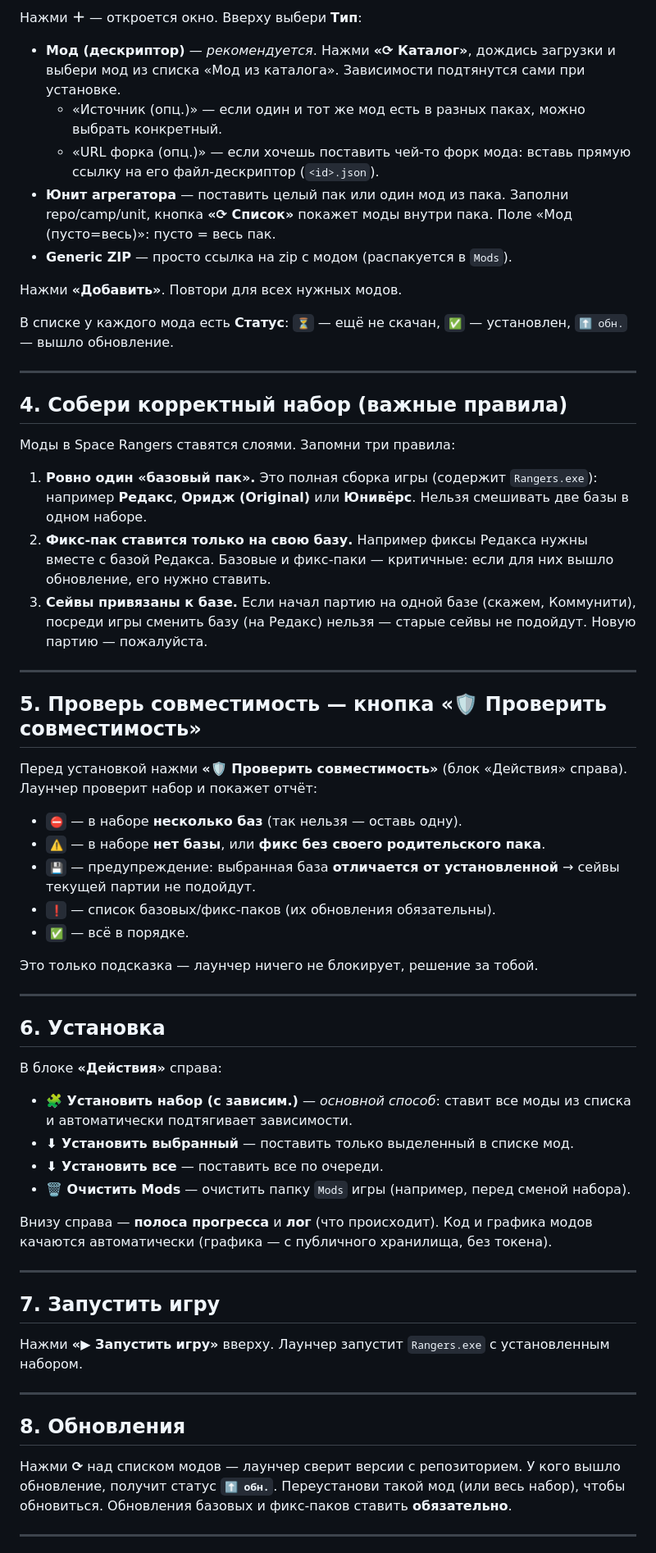
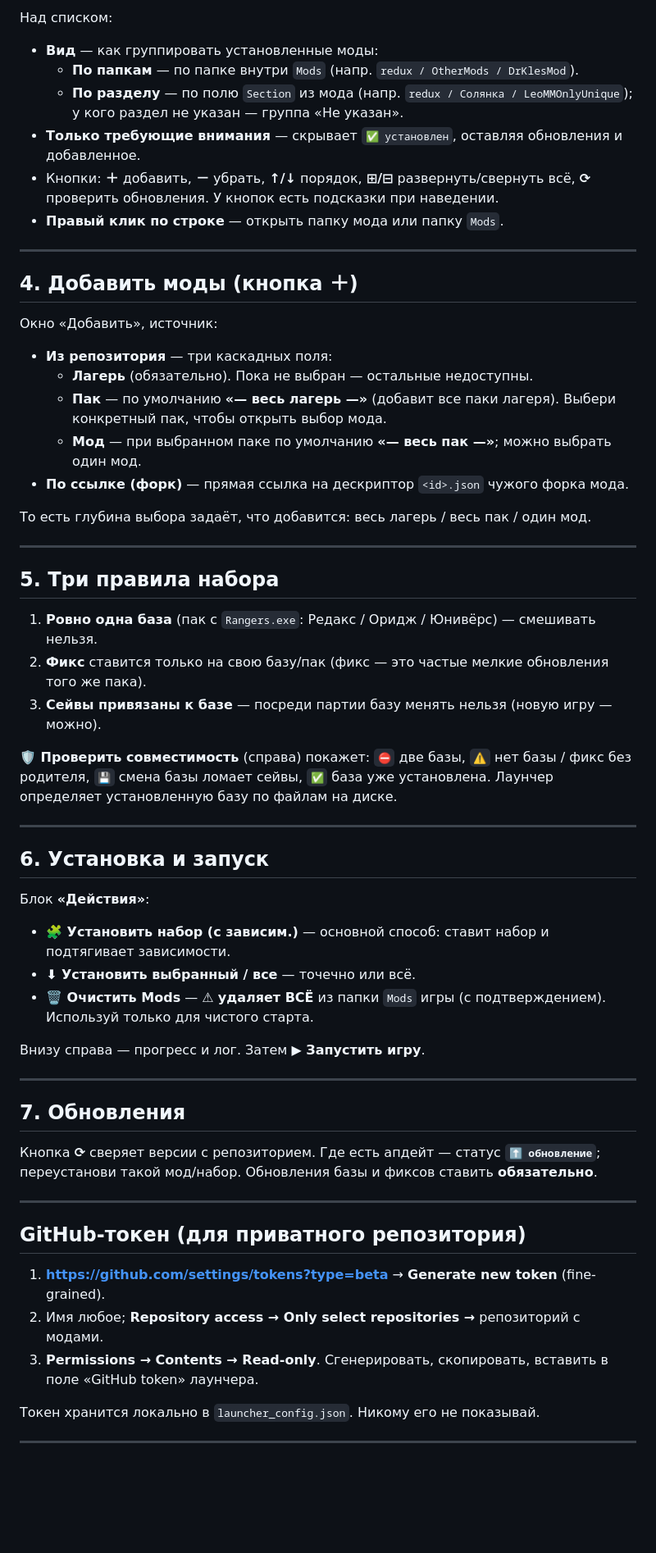
Before and after one commit to ArtYudin89/sr-mods-launcher, a Markdown page: ИНСТРУКЦИЯ.md, the part around one of its changes. Shown at 82% size. GitHub-like rendering; blank space fills up the shorter version.

```diff
--- a/ИНСТРУКЦИЯ.md
+++ b/ИНСТРУКЦИЯ.md
@@ -59,77 +51,69 @@
 
-Нажми **＋** — откроется окно. Вверху выбери **Тип**:
-
-- **Мод (дескриптор)** — *рекомендуется*. Нажми **«⟳ Каталог»**, дождись загрузки и выбери мод
-  из списка «Мод из каталога». Зависимости подтянутся сами при установке.
-  - «Источник (опц.)» — если один и тот же мод есть в разных паках, можно выбрать конкретный.
-  - «URL форка (опц.)» — если хочешь поставить чей-то форк мода: вставь прямую ссылку на его
-    файл-дескриптор (`<id>.json`).
-- **Юнит агрегатора** — поставить целый пак или один мод из пака. Заполни repo/camp/unit,
-  кнопка **«⟳ Список»** покажет моды внутри пака. Поле «Мод (пусто=весь)»: пусто = весь пак.
-- **Generic ZIP** — просто ссылка на zip с модом (распакуется в `Mods`).
-
-Нажми **«Добавить»**. Повтори для всех нужных модов.
-
-В списке у каждого мода есть **Статус**: `⏳` — ещё не скачан, `✅` — установлен,
-`⬆ обн.` — вышло обновление.
+Над списком:
+- **Вид** — как группировать установленные моды:
+  - **По папкам** — по папке внутри `Mods` (напр. `redux / OtherMods / DrKlesMod`).
+  - **По разделу** — по полю `Section` из мода (напр. `redux / Солянка / LeoMMOnlyUnique`); у кого
+    раздел не указан — группа «Не указан».
+- **Только требующие внимания** — скрывает `✅ установлен`, оставляя обновления и добавленное.
+- Кнопки: **＋** добавить, **－** убрать, **↑/↓** порядок, **⊞/⊟** развернуть/свернуть всё,
+  **⟳** проверить обновления. У кнопок есть подсказки при наведении.
+- **Правый клик по строке** — открыть папку мода или папку `Mods`.
 
 ---
 
-## 4. Собери корректный набор (важные правила)
+## 4. Добавить моды (кнопка ＋)
 
-Моды в Space Rangers ставятся слоями. Запомни три правила:
+Окно «Добавить», источник:
+- **Из репозитория** — три каскадных поля:
+  - **Лагерь** (обязательно). Пока не выбран — остальные недоступны.
+  - **Пак** — по умолчанию **«— весь лагерь —»** (добавит все паки лагеря). Выбери конкретный пак,
+    чтобы открыть выбор мода.
+  - **Мод** — при выбранном паке по умолчанию **«— весь пак —»**; можно выбрать один мод.
+- **По ссылке (форк)** — прямая ссылка на дескриптор `<id>.json` чужого форка мода.
 
-1. **Ровно один «базовый пак».** Это полная сборка игры (содержит `Rangers.exe`): например
-   **Редакс**, **Оридж (Original)** или **Юнивёрс**. Нельзя смешивать две базы в одном наборе.
-2. **Фикс-пак ставится только на свою базу.** Например фиксы Редакса нужны вместе с базой
-   Редакса. Базовые и фикс-паки — критичные: если для них вышло обновление, его нужно ставить.
-3. **Сейвы привязаны к базе.** Если начал партию на одной базе (скажем, Коммунити), посреди
-   игры сменить базу (на Редакс) нельзя — старые сейвы не подойдут. Новую партию — пожалуйста.
+То есть глубина выбора задаёт, что добавится: весь лагерь / весь пак / один мод.
 
 ---
 
-## 5. Проверь совместимость — кнопка «🛡 Проверить совместимость»
+## 5. Три правила набора
 
-Перед установкой нажми **«🛡 Проверить совместимость»** (блок «Действия» справа). Лаунчер
-проверит набор и покажет отчёт:
+1. **Ровно одна база** (пак с `Rangers.exe`: Редакс / Оридж / Юнивёрс) — смешивать нельзя.
+2. **Фикс** ставится только на свою базу/пак (фикс — это частые мелкие обновления того же пака).
+3. **Сейвы привязаны к базе** — посреди партии базу менять нельзя (новую игру — можно).
 
-- `⛔` — в наборе **несколько баз** (так нельзя — оставь одну).
-- `⚠` — в наборе **нет базы**, или **фикс без своего родительского пака**.
-- `💾` — предупреждение: выбранная база **отличается от установленной** → сейвы текущей партии
-  не подойдут.
-- `❗` — список базовых/фикс-паков (их обновления обязательны).
-- `✅` — всё в порядке.
-
-Это только подсказка — лаунчер ничего не блокирует, решение за тобой.
+**🛡 Проверить совместимость** (справа) покажет: `⛔` две базы, `⚠` нет базы / фикс без родителя,
+`💾` смена базы ломает сейвы, `✅` база уже установлена. Лаунчер определяет установленную базу
+по файлам на диске.
 
 ---
 
-## 6. Установка
+## 6. Установка и запуск
 
-В блоке **«Действия»** справа:
+Блок **«Действия»**:
+- **🧩 Установить набор (с зависим.)** — основной способ: ставит набор и подтягивает зависимости.
+- **⬇ Установить выбранный / все** — точечно или всё.
+- **🗑 Очистить Mods** — ⚠ **удаляет ВСЁ** из папки `Mods` игры (с подтверждением). Используй
+  только для чистого старта.
 
-- **🧩 Установить набор (с зависим.)** — *основной способ*: ставит все моды из списка и
-  автоматически подтягивает зависимости.
-- **⬇ Установить выбранный** — поставить только выделенный в списке мод.
-- **⬇ Установить все** — поставить все по очереди.
-- **🗑 Очистить Mods** — очистить папку `Mods` игры (например, перед сменой набора).
-
-Внизу справа — **полоса прогресса** и **лог** (что происходит). Код и графика модов
-качаются автоматически (графика — с публичного хранилища, без токена).
+Внизу справа — прогресс и лог. Затем **▶ Запустить игру**.
 
 ---
 
-## 7. Запустить игру
+## 7. Обновления
 
-Нажми **«▶ Запустить игру»** вверху. Лаунчер запустит `Rangers.exe` с установленным набором.
+Кнопка **⟳** сверяет версии с репозиторием. Где есть апдейт — статус **`⬆ обновление`**;
+переустанови такой мод/набор. Обновления базы и фиксов ставить **обязательно**.
 
 ---
 
-## 8. Обновления
+## GitHub-токен (для приватного репозитория)
 
-Нажми **⟳** над списком модов — лаунчер сверит версии с репозиторием. У кого вышло обновление,
-получит статус **`⬆ обн.`**. Переустанови такой мод (или весь набор), чтобы обновиться.
-Обновления базовых и фикс-паков ставить **обязательно**.
+1. **https://github.com/settings/tokens?type=beta** → **Generate new token** (fine-grained).
+2. Имя любое; **Repository access → Only select repositories →** репозиторий с модами.
+3. **Permissions → Contents → Read-only**. Сгенерировать, скопировать, вставить в поле
+   «GitHub token» лаунчера.
+
+Токен хранится локально в `launcher_config.json`. Никому его не показывай.
 
 ---
 
```
Also changed, not shown: other parts of ИНСТРУКЦИЯ.md (+32 -44 lines), README.md (+16 -14 lines).
